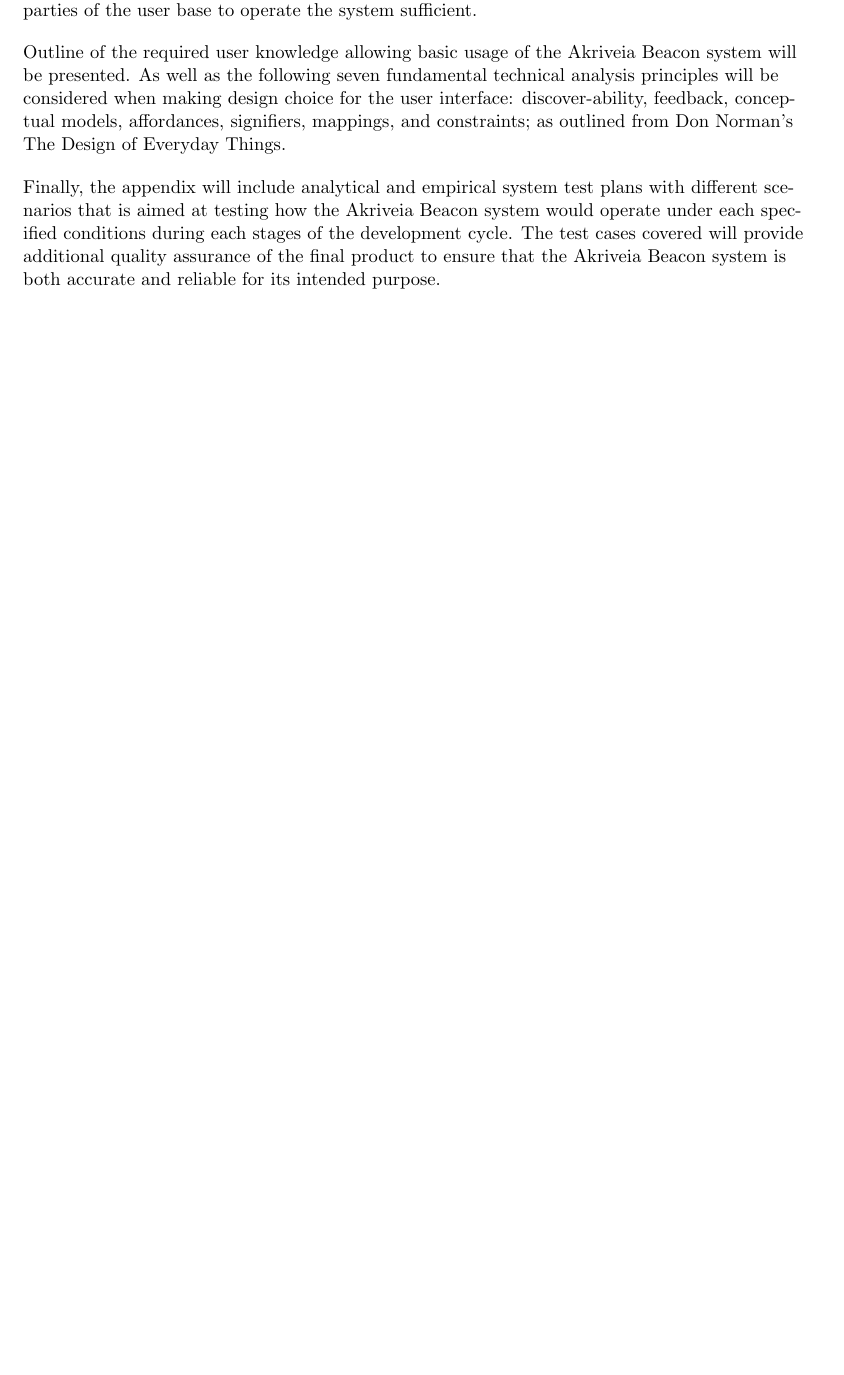
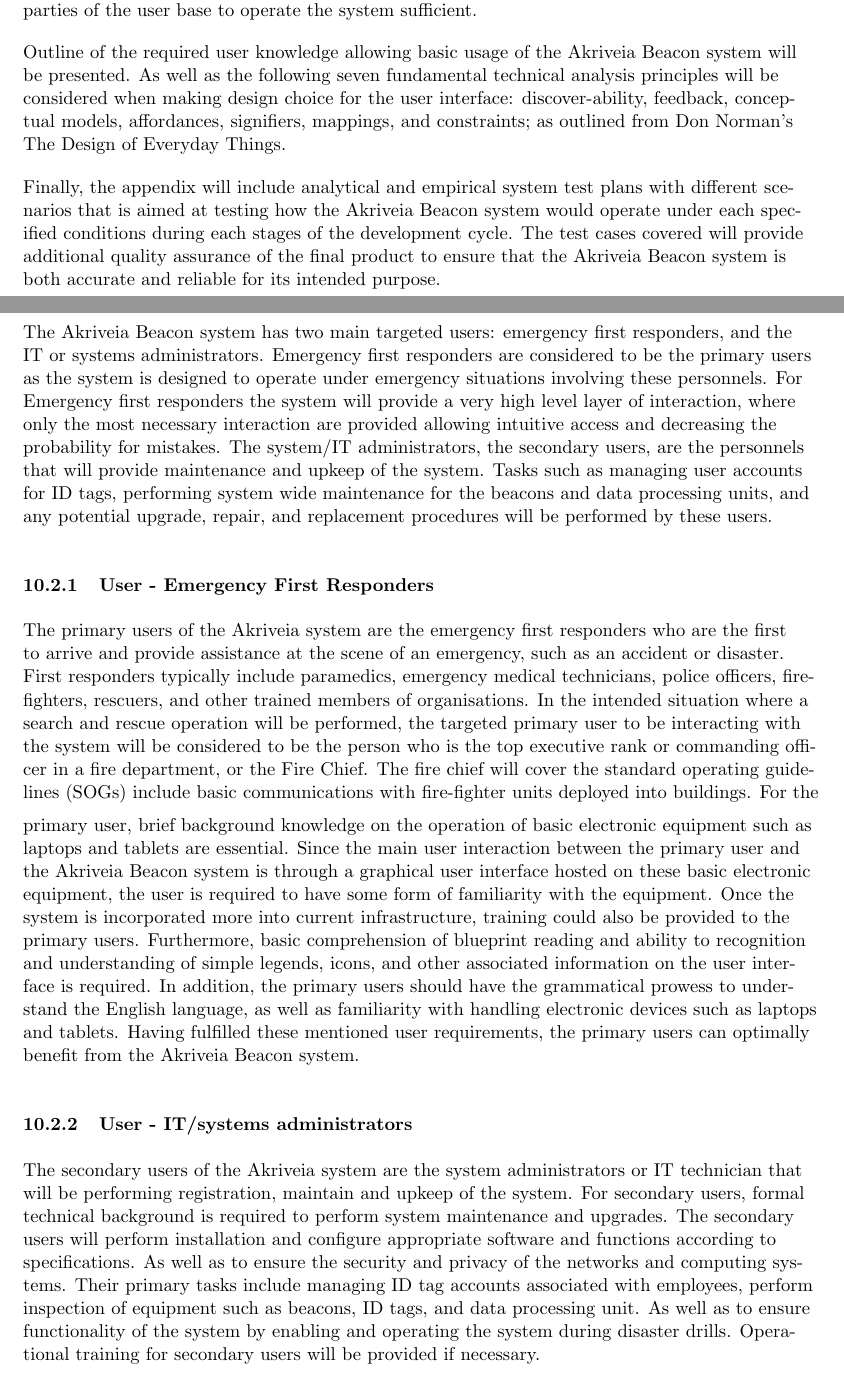
Before and after one commit to liuyal/Akriveia, a LaTeX document (10_0_Appendix_UI_Design.tex, which reads 10_2_User_Analysis.tex): part of page 1 of 8 before the commit and two parts of pages 1 and 2 of 8 after it, the two joined at a grey line, cut so that both start at the same text, the shorter picture padded with empty space. Compiled offline with pdfLaTeX.

Commit message:
complete user analysis

```diff
--- a/10_2_User_Analysis.tex
+++ b/10_2_User_Analysis.tex
@@ -1,3 +1,20 @@
 
 
 \subsection{User Analysis}
+\medskip
+The Akriveia Beacon system has two main targeted users: emergency first responders, and the IT or systems administrators. Emergency first responders are considered to be the primary users as the system is designed to operate under emergency situations involving these personnels. For Emergency first responders the system will provide a very high level layer of interaction, where only the most necessary interaction are provided allowing intuitive access and decreasing the probability for mistakes. The system/IT administrators, the secondary users, are the personnels that will provide maintenance and upkeep of the system. Tasks such as managing user accounts for ID tags, performing system wide maintenance for the beacons and data processing units, and any potential upgrade, repair, and replacement procedures will be performed by these users.
+\bigskip
+
+
+\subsubsection{User - Emergency First Responders}
+\medskip
+The primary users of the Akriveia system are the emergency first responders who are the first to arrive and provide assistance at the scene of an emergency, such as an accident or disaster. First responders typically include paramedics, emergency medical technicians, police officers, fire-fighters, rescuers, and other trained members of organisations. In the intended situation where a search and rescue operation will be performed, the targeted primary user to be interacting with the system will be considered to be the person who is the top executive rank or commanding officer in a fire department, or the Fire Chief. The fire chief will cover the standard operating guidelines (SOGs) include basic communications with fire-fighter units deployed into buildings.
+\medskip
+For the primary user, brief background knowledge on the operation of basic electronic equipment such as laptops and tablets are essential. Since the main user interaction between the primary user and the Akriveia Beacon system is through a graphical user interface hosted on these basic electronic equipment, the user is required to have some form of familiarity with the equipment. Once the system is incorporated more into current infrastructure, training could also be provided to the primary users. Furthermore, basic comprehension of blueprint reading and ability to recognition and understanding of simple legends, icons, and other associated information on the user interface is required. In addition, the primary users should have the grammatical prowess to understand the English language, as well as familiarity with handling electronic devices such as laptops and tablets. Having fulfilled these mentioned user requirements, the primary users can optimally benefit from the Akriveia Beacon system.
+\bigskip
+
+
+\subsubsection{User - IT/systems administrators}
+\medskip
+The secondary users of the Akriveia system are the system administrators or IT technician that will be
+performing registration, maintain and upkeep of the system. For secondary users, formal technical background is required to perform system maintenance and upgrades. The secondary users will perform installation and configure appropriate software and functions according to specifications. As well as to ensure the security and privacy of the networks and computing systems. Their primary tasks include managing ID tag accounts associated with employees, perform inspection of equipment such as beacons, ID tags, and data processing unit. As well as to ensure functionality of the system by enabling and operating the system during disaster drills. Operational training for secondary users will be provided if necessary.
```
